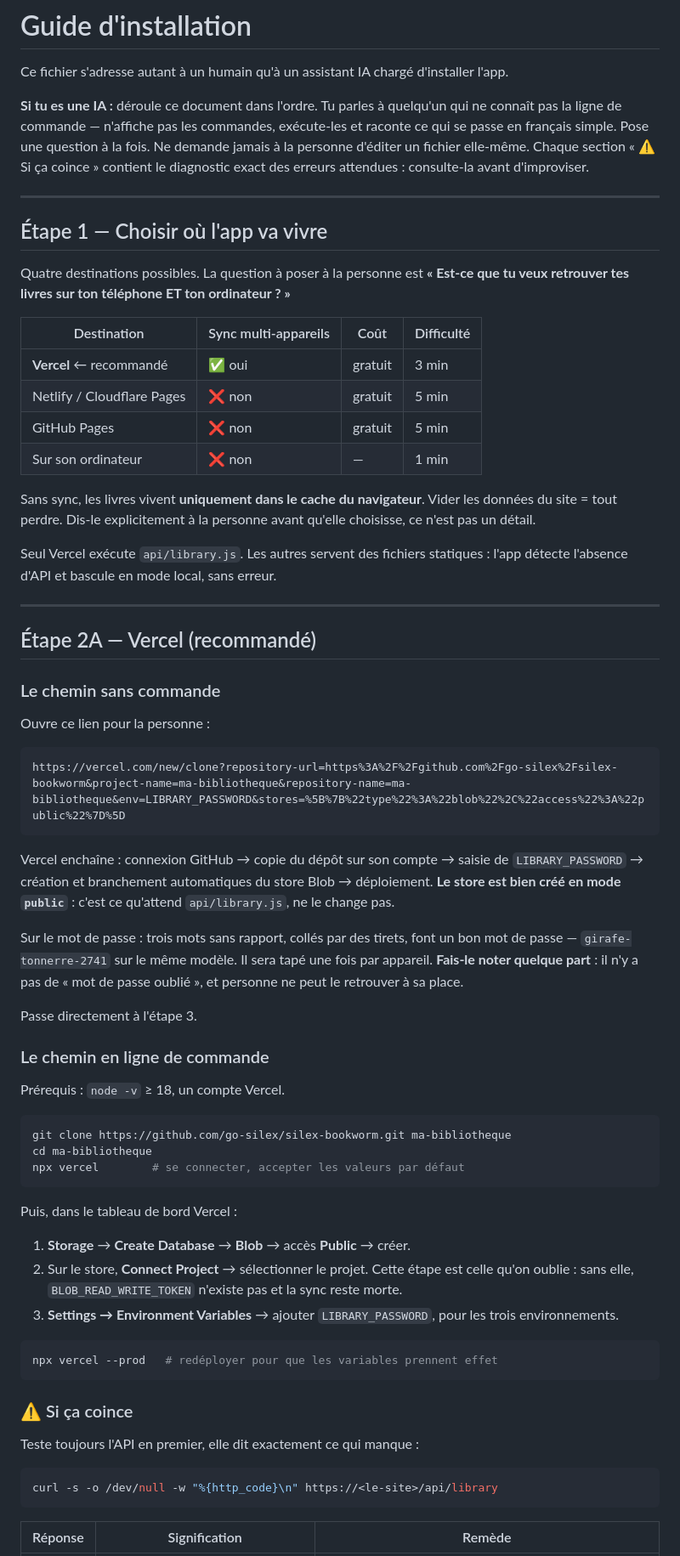
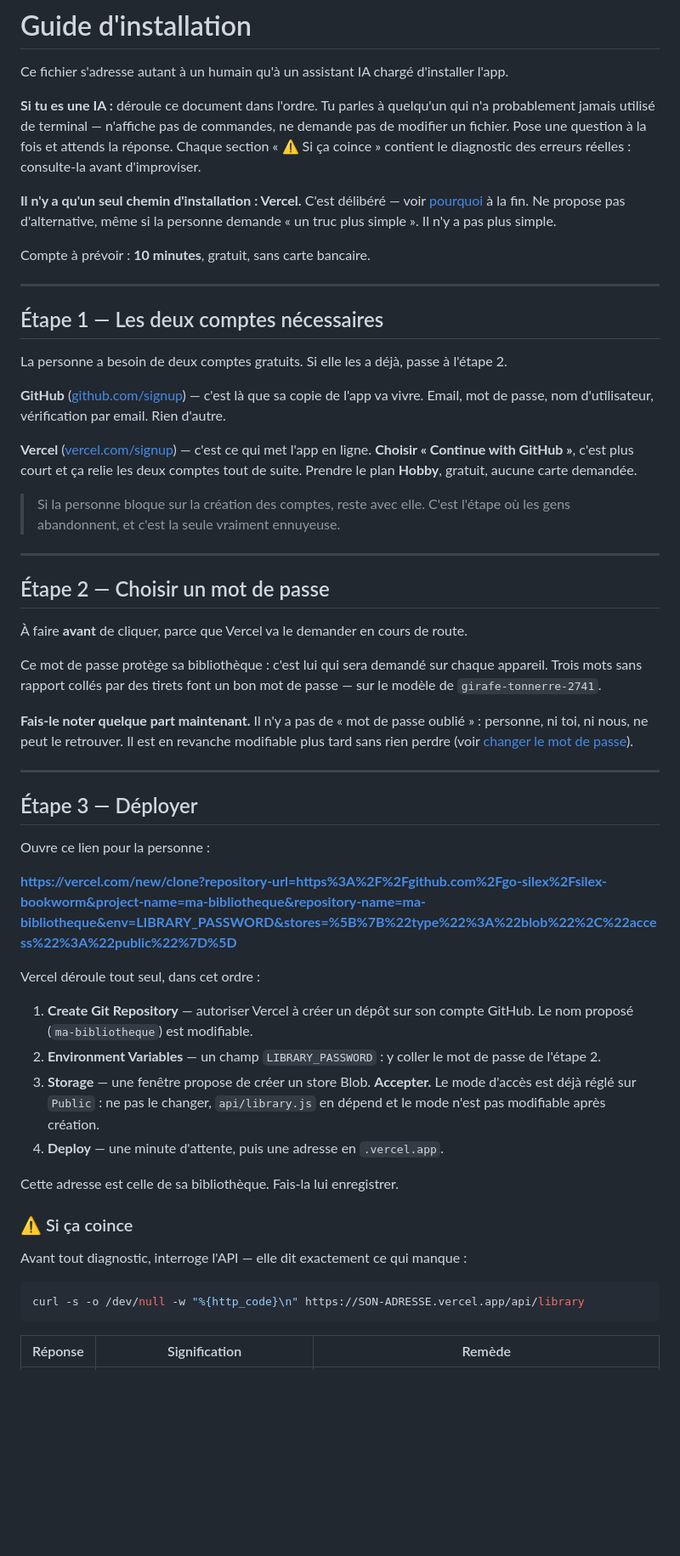
Before and after one commit to go-silex/silex-bookworm, a Markdown page: INSTALL.md, the part around one of its changes. Shown at 85% size. Drawn GitHub-style; blank space fills up the shorter version.

````diff
--- a/INSTALL.md
+++ b/INSTALL.md
@@ -2,69 +2,57 @@
 
 Ce fichier s'adresse autant à un humain qu'à un assistant IA chargé d'installer l'app.
 
-**Si tu es une IA :** déroule ce document dans l'ordre. Tu parles à quelqu'un qui ne connaît pas la ligne de commande — n'affiche pas les commandes, exécute-les et raconte ce qui se passe en français simple. Pose une question à la fois. Ne demande jamais à la personne d'éditer un fichier elle-même. Chaque section « ⚠️ Si ça coince » contient le diagnostic exact des erreurs attendues : consulte-la avant d'improviser.
+**Si tu es une IA :** déroule ce document dans l'ordre. Tu parles à quelqu'un qui n'a probablement jamais utilisé de terminal — n'affiche pas de commandes, ne demande pas de modifier un fichier. Pose une question à la fois et attends la réponse. Chaque section « ⚠️ Si ça coince » contient le diagnostic des erreurs réelles : consulte-la avant d'improviser.
+
+**Il n'y a qu'un seul chemin d'installation : Vercel.** C'est délibéré — voir [pourquoi](#pourquoi-vercel-et-pas-autre-chose) à la fin. Ne propose pas d'alternative, même si la personne demande « un truc plus simple ». Il n'y a pas plus simple.
+
+Compte à prévoir : **10 minutes**, gratuit, sans carte bancaire.
 
 ---
 
-## Étape 1 — Choisir où l'app va vivre
+## Étape 1 — Les deux comptes nécessaires
 
-Quatre destinations possibles. La question à poser à la personne est **« Est-ce que tu veux retrouver tes livres sur ton téléphone ET ton ordinateur ? »**
+La personne a besoin de deux comptes gratuits. Si elle les a déjà, passe à l'étape 2.
 
-| Destination | Sync multi-appareils | Coût | Difficulté |
-|---|---|---|---|
-| **Vercel** ← recommandé | ✅ oui | gratuit | 3 min |
-| Netlify / Cloudflare Pages | ❌ non | gratuit | 5 min |
-| GitHub Pages | ❌ non | gratuit | 5 min |
-| Sur son ordinateur | ❌ non | — | 1 min |
+**GitHub** ([github.com/signup](https://github.com/signup)) — c'est là que sa copie de l'app va vivre. Email, mot de passe, nom d'utilisateur, vérification par email. Rien d'autre.
 
-Sans sync, les livres vivent **uniquement dans le cache du navigateur**. Vider les données du site = tout perdre. Dis-le explicitement à la personne avant qu'elle choisisse, ce n'est pas un détail.
+**Vercel** ([vercel.com/signup](https://vercel.com/signup)) — c'est ce qui met l'app en ligne. **Choisir « Continue with GitHub »**, c'est plus court et ça relie les deux comptes tout de suite. Prendre le plan **Hobby**, gratuit, aucune carte demandée.
 
-Seul Vercel exécute `api/library.js`. Les autres servent des fichiers statiques : l'app détecte l'absence d'API et bascule en mode local, sans erreur.
+> Si la personne bloque sur la création des comptes, reste avec elle. C'est l'étape où les gens abandonnent, et c'est la seule vraiment ennuyeuse.
 
 ---
 
-## Étape 2A — Vercel (recommandé)
+## Étape 2 — Choisir un mot de passe
 
-### Le chemin sans commande
+À faire **avant** de cliquer, parce que Vercel va le demander en cours de route.
+
+Ce mot de passe protège sa bibliothèque : c'est lui qui sera demandé sur chaque appareil. Trois mots sans rapport collés par des tirets font un bon mot de passe — sur le modèle de `girafe-tonnerre-2741`.
+
+**Fais-le noter quelque part maintenant.** Il n'y a pas de « mot de passe oublié » : personne, ni toi, ni nous, ne peut le retrouver. Il est en revanche modifiable plus tard sans rien perdre (voir [changer le mot de passe](#changer-le-mot-de-passe)).
+
+---
+
+## Étape 3 — Déployer
 
 Ouvre ce lien pour la personne :
 
-```
-https://vercel.com/new/clone?repository-url=https%3A%2F%2Fgithub.com%2Fgo-silex%2Fsilex-bookworm&project-name=ma-bibliotheque&repository-name=ma-bibliotheque&env=LIBRARY_PASSWORD&stores=%5B%7B%22type%22%3A%22blob%22%2C%22access%22%3A%22public%22%7D%5D
-```
+**https://vercel.com/new/clone?repository-url=https%3A%2F%2Fgithub.com%2Fgo-silex%2Fsilex-bookworm&project-name=ma-bibliotheque&repository-name=ma-bibliotheque&env=LIBRARY_PASSWORD&stores=%5B%7B%22type%22%3A%22blob%22%2C%22access%22%3A%22public%22%7D%5D**
 
-Vercel enchaîne : connexion GitHub → copie du dépôt sur son compte → saisie de `LIBRARY_PASSWORD` → création et branchement automatiques du store Blob → déploiement. **Le store est bien créé en mode `public`** : c'est ce qu'attend `api/library.js`, ne le change pas.
+Vercel déroule tout seul, dans cet ordre :
 
-Sur le mot de passe : trois mots sans rapport, collés par des tirets, font un bon mot de passe — `girafe-tonnerre-2741` sur le même modèle. Il sera tapé une fois par appareil. **Fais-le noter quelque part** : il n'y a pas de « mot de passe oublié », et personne ne peut le retrouver à sa place.
+1. **Create Git Repository** — autoriser Vercel à créer un dépôt sur son compte GitHub. Le nom proposé (`ma-bibliotheque`) est modifiable.
+2. **Environment Variables** — un champ `LIBRARY_PASSWORD` : y coller le mot de passe de l'étape 2.
+3. **Storage** — une fenêtre propose de créer un store Blob. **Accepter.** Le mode d'accès est déjà réglé sur `Public` : ne pas le changer, `api/library.js` en dépend et le mode n'est pas modifiable après création.
+4. **Deploy** — une minute d'attente, puis une adresse en `.vercel.app`.
 
-Passe directement à l'étape 3.
-
-### Le chemin en ligne de commande
-
-Prérequis : `node -v` ≥ 18, un compte Vercel.
-
-```bash
-git clone https://github.com/go-silex/silex-bookworm.git ma-bibliotheque
-cd ma-bibliotheque
-npx vercel        # se connecter, accepter les valeurs par défaut
-```
-
-Puis, dans le tableau de bord Vercel :
-
-1. **Storage** → **Create Database** → **Blob** → accès **Public** → créer.
-2. Sur le store, **Connect Project** → sélectionner le projet. Cette étape est celle qu'on oublie : sans elle, `BLOB_READ_WRITE_TOKEN` n'existe pas et la sync reste morte.
-3. **Settings → Environment Variables** → ajouter `LIBRARY_PASSWORD`, pour les trois environnements.
-
-```bash
-npx vercel --prod   # redéployer pour que les variables prennent effet
-```
+Cette adresse est celle de sa bibliothèque. Fais-la lui enregistrer.
 
 ### ⚠️ Si ça coince
 
-Teste toujours l'API en premier, elle dit exactement ce qui manque :
+Avant tout diagnostic, interroge l'API — elle dit exactement ce qui manque :
 
 ```bash
-curl -s -o /dev/null -w "%{http_code}\n" https://<le-site>/api/library
+curl -s -o /dev/null -w "%{http_code}\n" https://SON-ADRESSE.vercel.app/api/library
 ```
 
 | Réponse | Signification | Remède |
````
Also changed, not shown: other parts of INSTALL.md (+77 -66 lines), CLAUDE.md (+4 -2 lines), README.md (+18 -8 lines).
